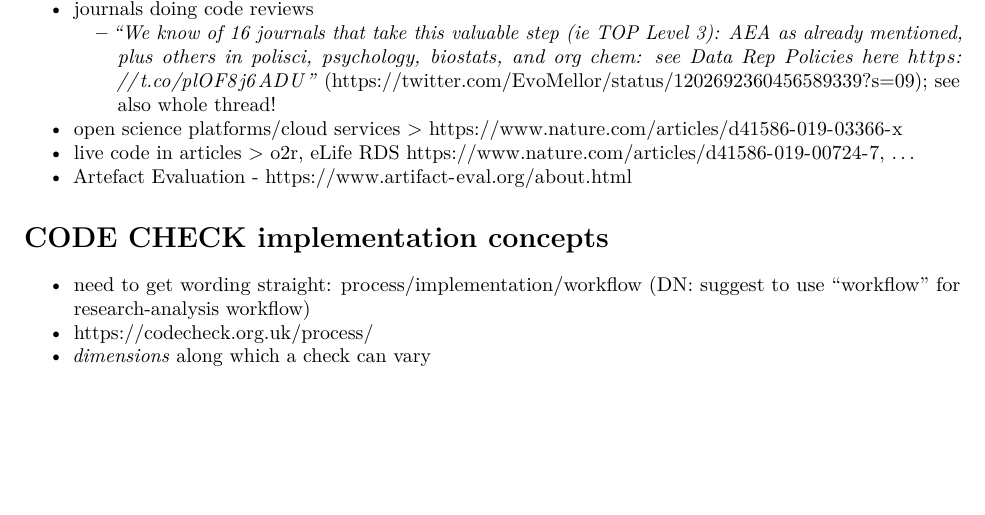
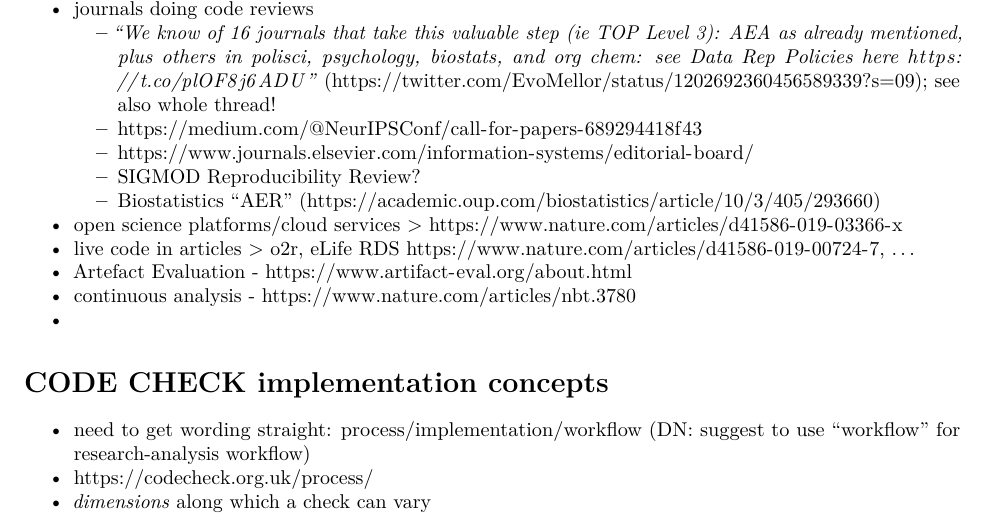
Before and after one commit to codecheckers/paper, an R Markdown document (codecheck-paper.Rmd): part of page 2 of 3, cut so that both start at the same text, the shorter picture padded with empty space. Rendered offline with R 4.5, knitr and Pandoc, then LaTeX, with nearby package versions.

Commit message:
Update codecheck-paper.Rmd

```diff
--- a/codecheck-paper.Rmd
+++ b/codecheck-paper.Rmd
@@ -66,9 +66,15 @@ knitr::opts_chunk$set(echo = TRUE)
   - "good enough practice" is "get a colleague to try using it", slide 19 in https://figshare.com/articles/_/5675104
 - journals doing code reviews
   - _"We know of 16 journals that take this valuable step (ie TOP Level 3): AEA as already mentioned, plus others in polisci, psychology, biostats, and org chem: see Data Rep Policies here https://t.co/plOF8j6ADU "_ (https://twitter.com/EvoMellor/status/1202692360456589339?s=09); see also whole thread!
+  - https://medium.com/@NeurIPSConf/call-for-papers-689294418f43
+  - https://www.journals.elsevier.com/information-systems/editorial-board/
+  - SIGMOD Reproducibility Review?
+  - Biostatistics "AER" (https://academic.oup.com/biostatistics/article/10/3/405/293660)
 - open science platforms/cloud services > https://www.nature.com/articles/d41586-019-03366-x
 - live code in articles > o2r, eLife RDS https://www.nature.com/articles/d41586-019-00724-7, ...
 - Artefact Evaluation - https://www.artifact-eval.org/about.html
+- continuous analysis - https://www.nature.com/articles/nbt.3780
+-
 
 # CODE CHECK implementation concepts
 
```
